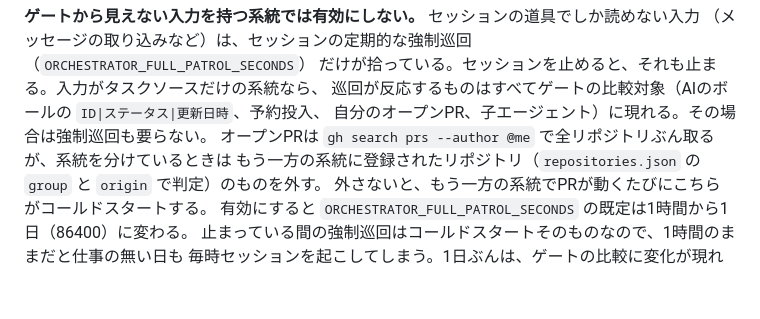
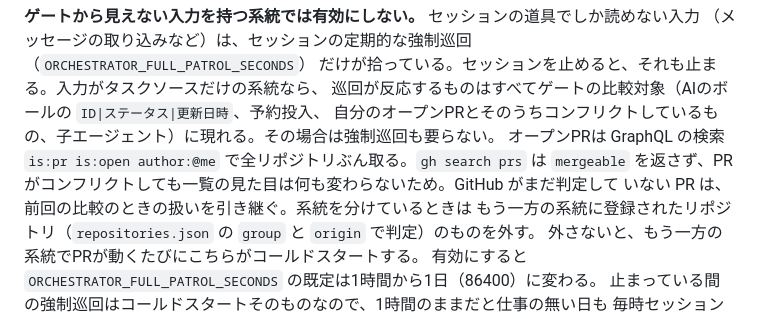
Before and after one commit to nisioka/claude-task-orchestrator, a Markdown page: docs/orchestrator-crontab.md, the part around the change. Drawn GitHub-style; blank space fills up the shorter version.

Commit message:
docs: note that the gate compares conflicting pull requests
Co-Authored-By: Claude Opus 5.5 <noreply@anthropic.com>

```diff
--- a/docs/orchestrator-crontab.md
+++ b/docs/orchestrator-crontab.md
@@ -172,8 +172,10 @@ and exits when the last client disconnects.
 （メッセージの取り込みなど）は、セッションの定期的な強制巡回（`ORCHESTRATOR_FULL_PATROL_SECONDS`）
 だけが拾っている。セッションを止めると、それも止まる。入力がタスクソースだけの系統なら、
 巡回が反応するものはすべてゲートの比較対象（AIのボールの `ID|ステータス|更新日時`、予約投入、
-自分のオープンPR、子エージェント）に現れる。その場合は強制巡回も要らない。
-オープンPRは `gh search prs --author @me` で全リポジトリぶん取るが、系統を分けているときは
+自分のオープンPRとそのうちコンフリクトしているもの、子エージェント）に現れる。その場合は強制巡回も要らない。
+オープンPRは GraphQL の検索 `is:pr is:open author:@me` で全リポジトリぶん取る。`gh search prs` は
+`mergeable` を返さず、PRがコンフリクトしても一覧の見た目は何も変わらないため。GitHub がまだ判定して
+いない PR は、前回の比較のときの扱いを引き継ぐ。系統を分けているときは
 もう一方の系統に登録されたリポジトリ（`repositories.json` の `group` と `origin` で判定）のものを外す。
 外さないと、もう一方の系統でPRが動くたびにこちらがコールドスタートする。
 有効にすると `ORCHESTRATOR_FULL_PATROL_SECONDS` の既定は1時間から1日（86400）に変わる。
```
